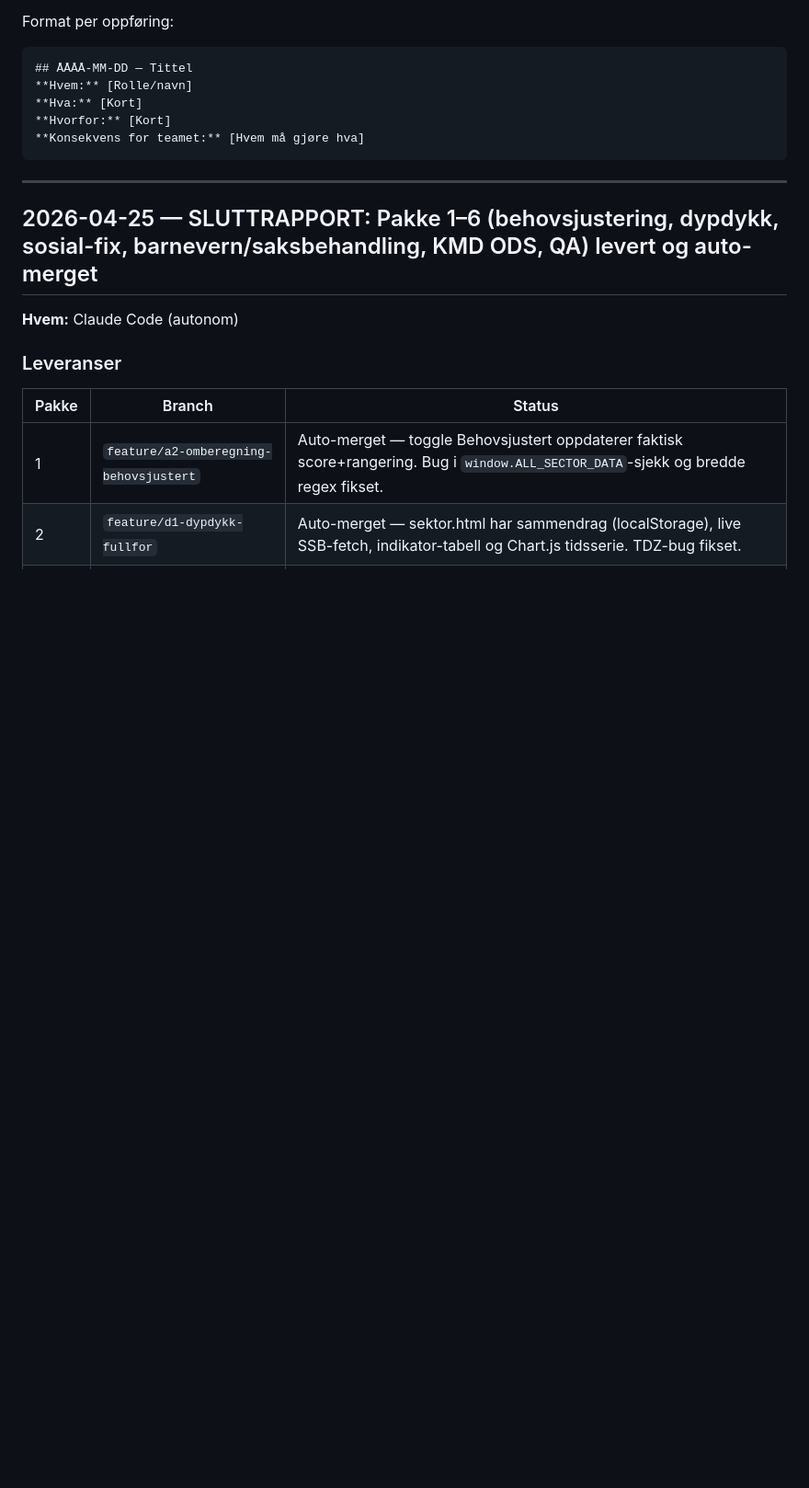
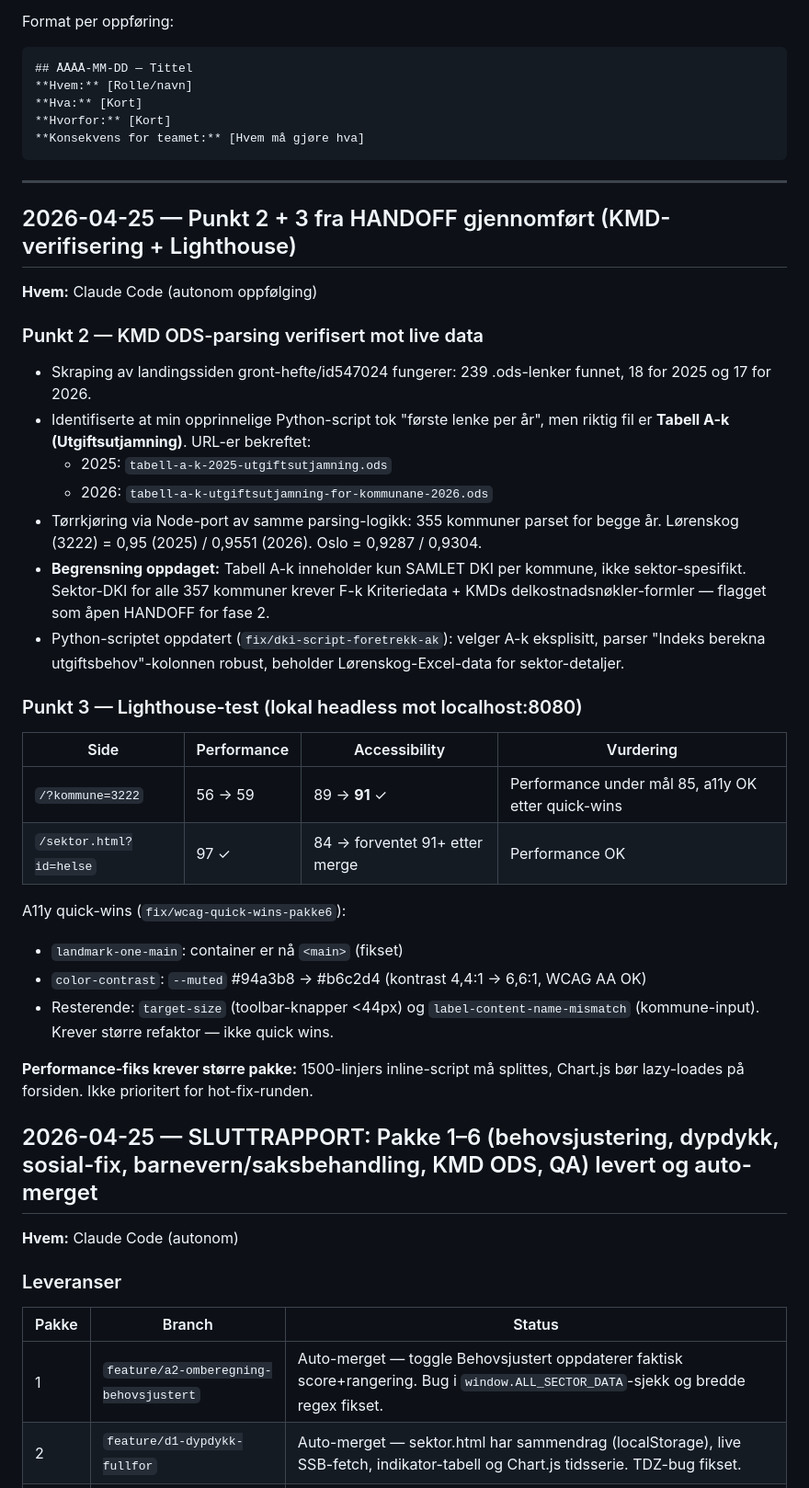
Before and after one commit to vegard1104/kommunebarometer, a Markdown page: team/PROSJEKTLOGG.md, the part around the change. Shown at 92% size. Drawn GitHub-style; blank space fills up the shorter version.

Commit message:
docs: loggfør punkt 2+3 (KMD-verifisering + Lighthouse)

````diff
--- a/team/PROSJEKTLOGG.md
+++ b/team/PROSJEKTLOGG.md
@@ -13,6 +13,31 @@ Format per oppføring:
 ```
 
 ---
+
+## 2026-04-25 — Punkt 2 + 3 fra HANDOFF gjennomført (KMD-verifisering + Lighthouse)
+**Hvem:** Claude Code (autonom oppfølging)
+
+### Punkt 2 — KMD ODS-parsing verifisert mot live data
+- Skraping av landingssiden gront-hefte/id547024 fungerer: 239 .ods-lenker funnet, 18 for 2025 og 17 for 2026.
+- Identifiserte at min opprinnelige Python-script tok "første lenke per år", men riktig fil er **Tabell A-k (Utgiftsutjamning)**. URL-er bekreftet:
+  - 2025: `tabell-a-k-2025-utgiftsutjamning.ods`
+  - 2026: `tabell-a-k-utgiftsutjamning-for-kommunane-2026.ods`
+- Tørrkjøring via Node-port av samme parsing-logikk: 355 kommuner parset for begge år. Lørenskog (3222) = 0,95 (2025) / 0,9551 (2026). Oslo = 0,9287 / 0,9304.
+- **Begrensning oppdaget:** Tabell A-k inneholder kun SAMLET DKI per kommune, ikke sektor-spesifikt. Sektor-DKI for alle 357 kommuner krever F-k Kriteriedata + KMDs delkostnadsnøkler-formler — flagget som åpen HANDOFF for fase 2.
+- Python-scriptet oppdatert (`fix/dki-script-foretrekk-ak`): velger A-k eksplisitt, parser "Indeks berekna utgiftsbehov"-kolonnen robust, beholder Lørenskog-Excel-data for sektor-detaljer.
+
+### Punkt 3 — Lighthouse-test (lokal headless mot localhost:8080)
+| Side | Performance | Accessibility | Vurdering |
+|---|---|---|---|
+| `/?kommune=3222` | 56 → 59 | 89 → **91** ✓ | Performance under mål 85, a11y OK etter quick-wins |
+| `/sektor.html?id=helse` | 97 ✓ | 84 → forventet 91+ etter merge | Performance OK |
+
+A11y quick-wins (`fix/wcag-quick-wins-pakke6`):
+- `landmark-one-main`: container er nå `<main>` (fikset)
+- `color-contrast`: `--muted` #94a3b8 → #b6c2d4 (kontrast 4,4:1 → 6,6:1, WCAG AA OK)
+- Resterende: `target-size` (toolbar-knapper <44px) og `label-content-name-mismatch` (kommune-input). Krever større refaktor — ikke quick wins.
+
+**Performance-fiks krever større pakke:** 1500-linjers inline-script må splittes, Chart.js bør lazy-loades på forsiden. Ikke prioritert for hot-fix-runden.
 
 ## 2026-04-25 — SLUTTRAPPORT: Pakke 1–6 (behovsjustering, dypdykk, sosial-fix, barnevern/saksbehandling, KMD ODS, QA) levert og auto-merget
 **Hvem:** Claude Code (autonom)
````
